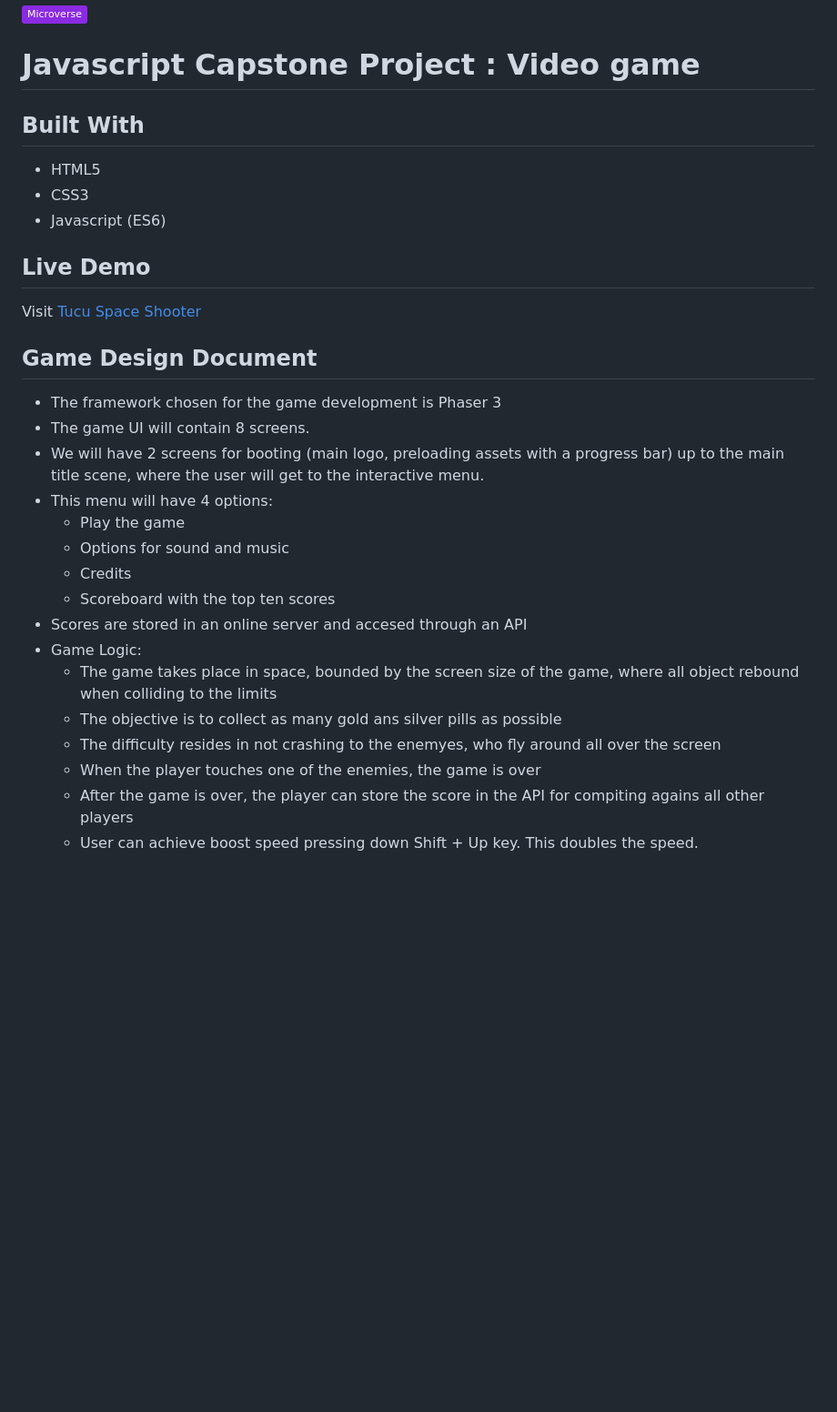
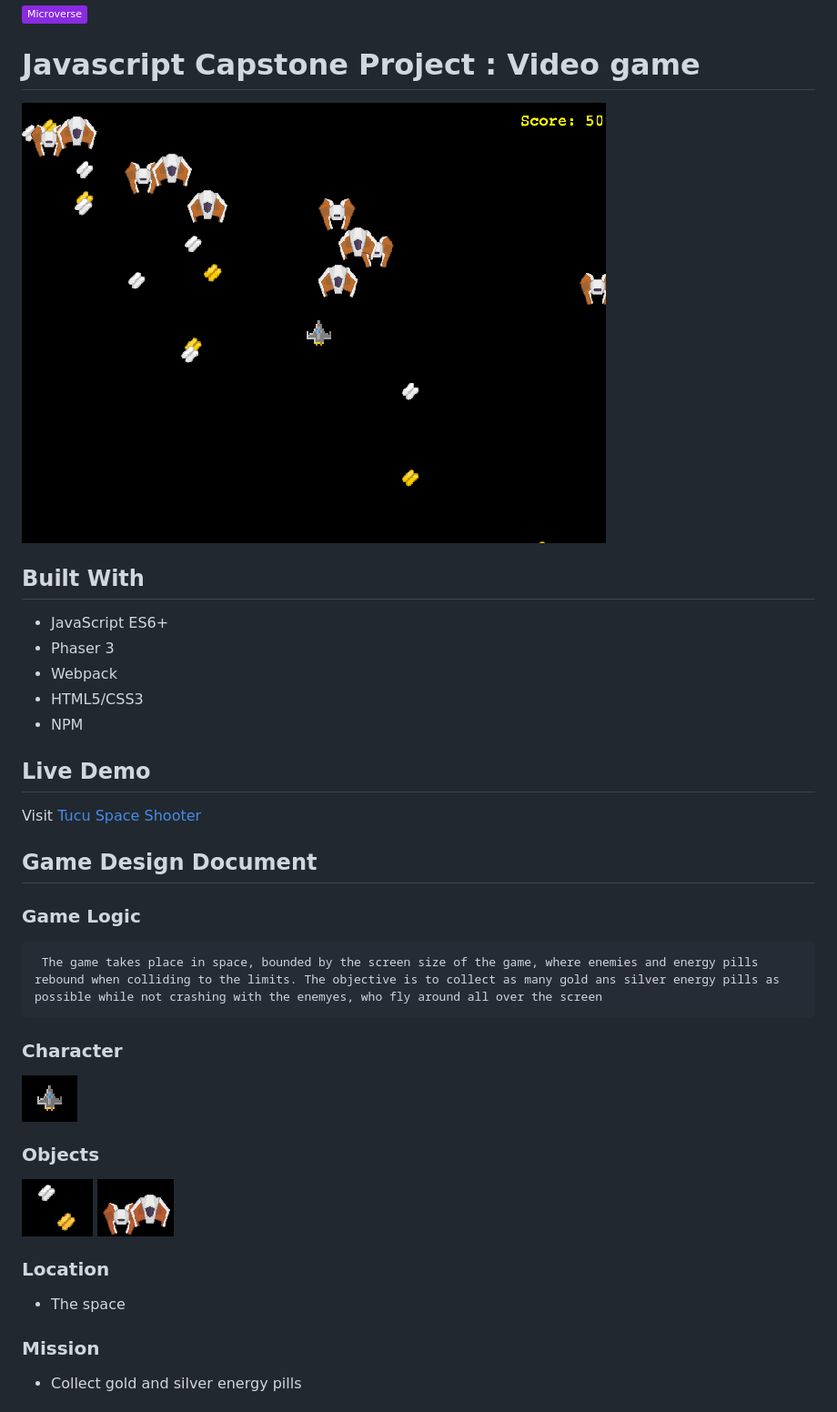
Before and after one commit to MiguelArgentina/js-capstone-project, a Markdown page: README.md, the part around the change printed below. Shown: that part at 91% size. GitHub-like rendering; pictures changed too: screnemy.png (added), screnergypills.png (added), scrplayer.png (added); badges without logos; blank space fills up the shorter version.

```diff
--- a/README.md
+++ b/README.md
@@ -2,12 +2,14 @@
 
 
 # Javascript Capstone Project : Video game
-
+![screenshot 5](scr5.png)
 ## Built With
 
-- HTML5
-- CSS3
-- Javascript (ES6)
+- JavaScript ES6+
+- Phaser 3
+- Webpack
+- HTML5/CSS3
+- NPM
 
 ## Live Demo
 
@@ -15,19 +17,19 @@ Visit [Tucu Space Shooter](https://jovial-aryabhata-576249.netlify.app/)
 
 ## Game Design Document
 
-- The framework chosen for the game development is Phaser 3
-- The game UI will contain 8 screens.
-- We will have 2 screens for booting (main logo, preloading assets with a progress bar) up to the main title scene, where the user will get to the interactive menu.
- - This menu will have 4 options:
-     - Play the game
-     - Options for sound and music
-     - Credits
-     - Scoreboard with the top ten scores
-- Scores are stored in an online server and accesed through an API
-- Game Logic:
-    - The game takes place in space, bounded by the screen size of the game, where all object rebound when colliding to the limits
-     - The objective is to collect as many gold ans silver pills as possible
-     - The difficulty resides in not crashing to the enemyes, who fly around all over the screen
-     - When the player touches one of the enemies, the game is over
-     - After the game is over, the player can store the score in the API for compiting agains all other players
-     - User can achieve boost speed pressing down Shift + Up key. This doubles the speed.
+### Game Logic
+     The game takes place in space, bounded by the screen size of the game, where enemies and energy pills rebound when colliding to the limits. The objective is to collect as many gold ans silver energy pills as possible while not crashing with the enemyes, who fly around all over the screen
+
+### Character
+![screenshot 5](scrplayer.png)
+
+### Objects
+![screenshot 5](screnergypills.png)
+![screenshot 5](screnemy.png)
+
+### Location
+- The space
+
+### Mission
+- Collect gold and silver energy pills
+
```
Also changed, not shown: other parts of README.md (+17 -2 lines), 17 other files.
